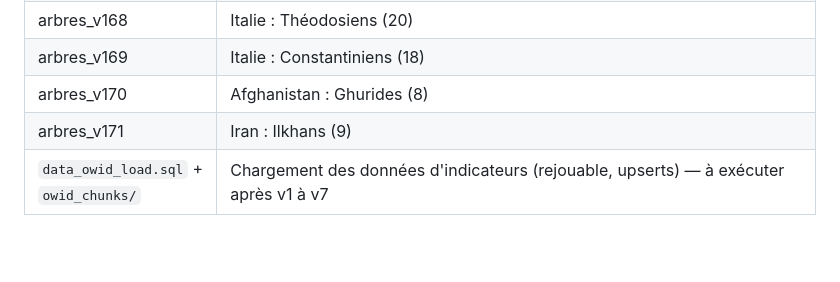
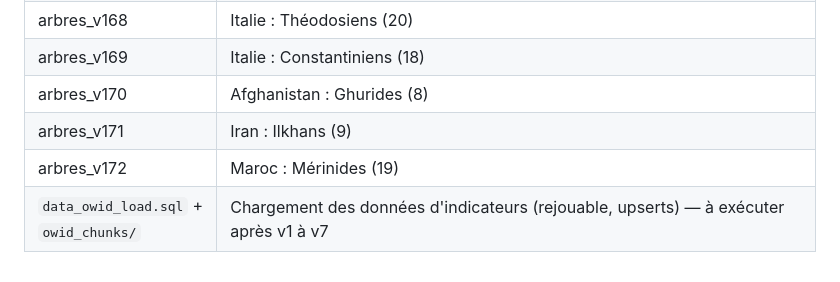
Before and after one commit to Gryfenfer123/Carte-Geopolitique, a Markdown page: docs/BASE_DE_DONNEES.md, the part around the change. Drawn GitHub-style; blank space fills up the shorter version.

Commit message:
Arbres : Mérinides (Maroc)
Dynastie marocaine médiévale.

Co-Authored-By: Claude Sonnet 5.5 <noreply@anthropic.com>
Claude-Session: https://claude.ai/code/session_011q4yEmwV1sQY2xf3mTtsBt

```diff
--- a/docs/BASE_DE_DONNEES.md
+++ b/docs/BASE_DE_DONNEES.md
@@ -241,4 +241,5 @@ RLS**. Règles :
 | arbres_v169 | Italie : Constantiniens (18) |
 | arbres_v170 | Afghanistan : Ghurides (8) |
 | arbres_v171 | Iran : Ilkhans (9) |
+| arbres_v172 | Maroc : Mérinides (19) |
 | `data_owid_load.sql` + `owid_chunks/` | Chargement des données d'indicateurs (rejouable, upserts) — à exécuter après v1 à v7 |
```
Also changed, not shown: docs/chantiers/arbres.md (+3 -1 lines).
